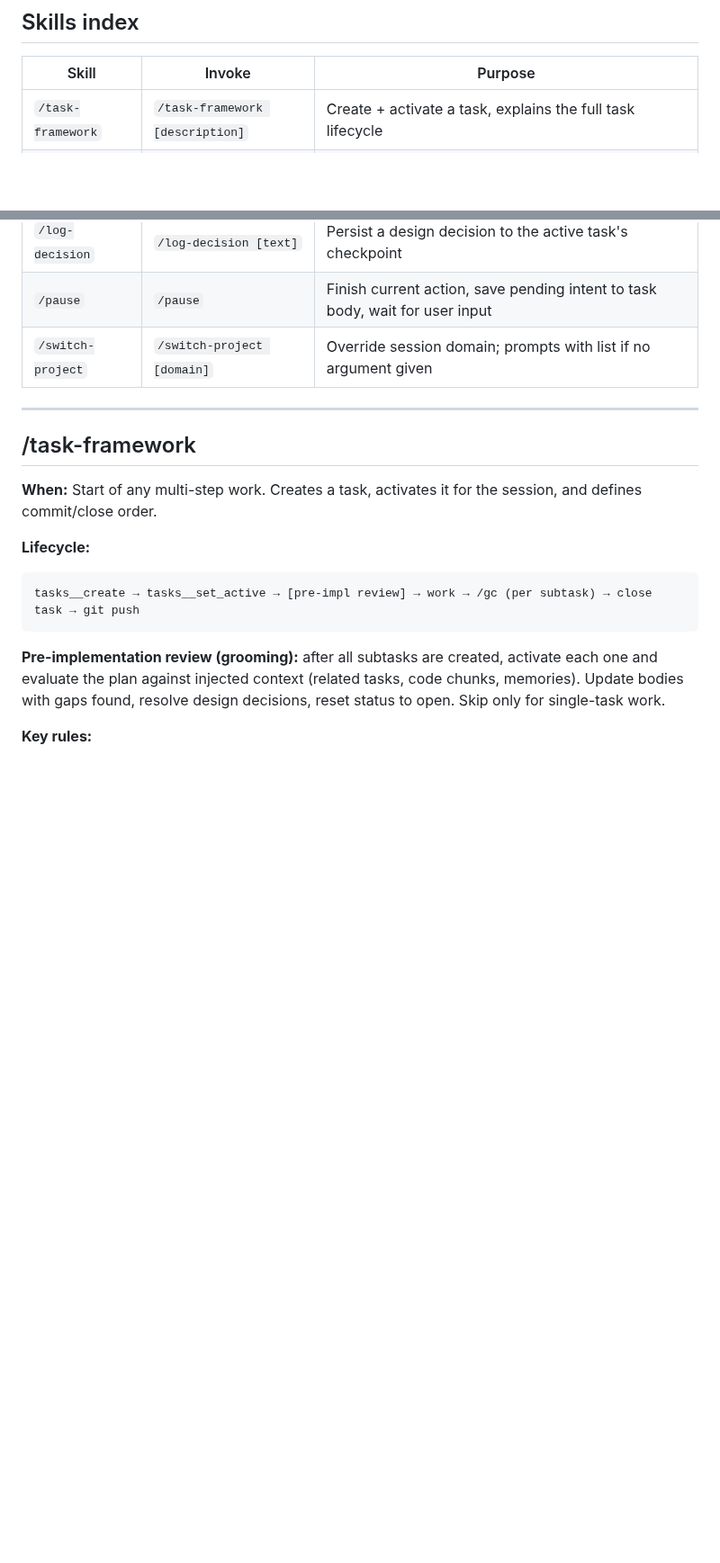
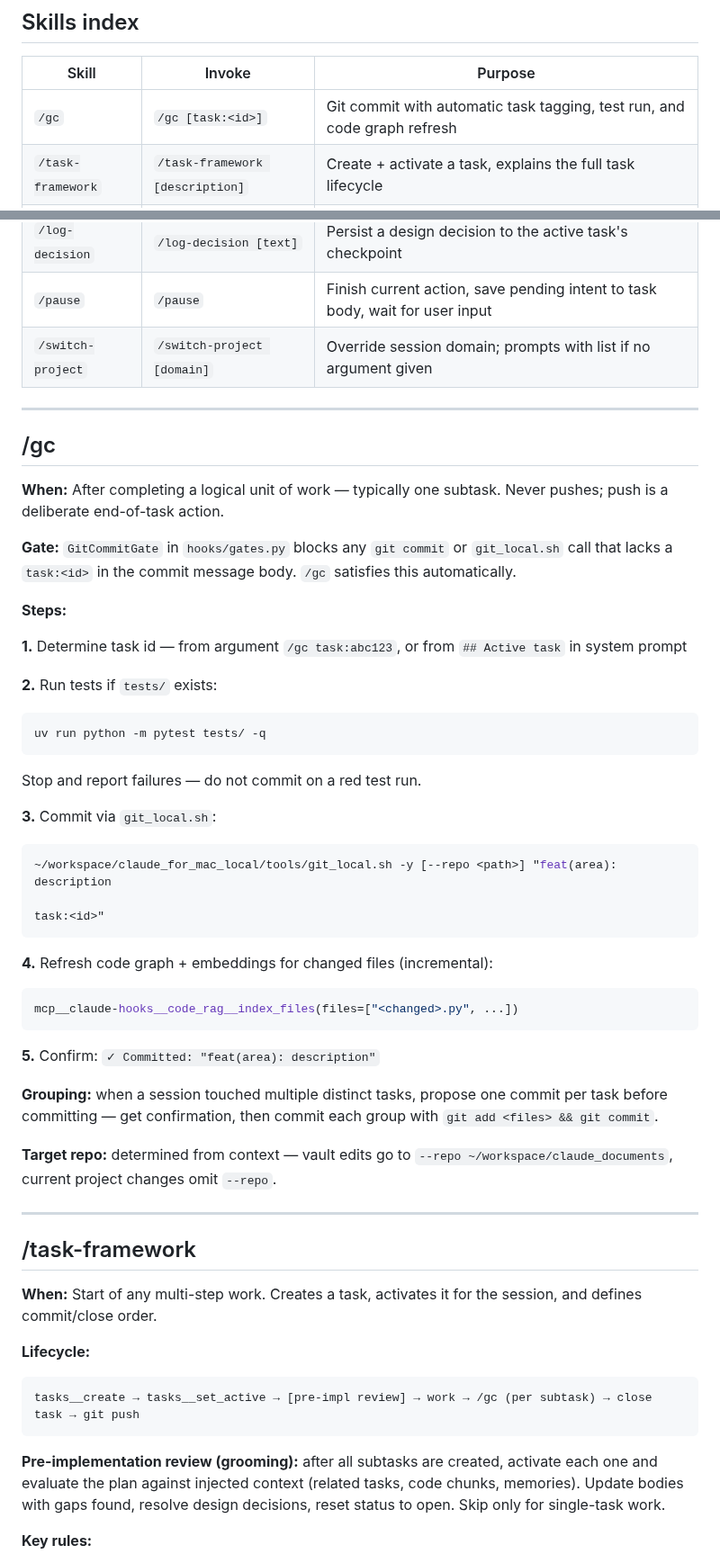
Before and after one commit to debaditya-mohankudo/Lite-Task-Framework-w-Claude-hooks, a Markdown page: docs/skills.md, 2 parts joined by grey strips. Shown at 90% size. Rendered like a GitHub page; blank space fills up the shorter version.

````diff
--- a/docs/skills.md
+++ b/docs/skills.md
@@ -6,11 +6,52 @@ Skills live in `skills/<name>` and are synced to `~/.claude/skills/<name>` after
 
 | Skill | Invoke | Purpose |
 | --- | --- | --- |
+| `/gc` | `/gc [task:<id>]` | Git commit with automatic task tagging, test run, and code graph refresh |
 | `/task-framework` | `/task-framework [description]` | Create + activate a task, explains the full task lifecycle |
 | `/jira-task-create` | `/jira-task-create` | Jira-style issue creation — epic/story/task/bug/subtask hierarchy, templates, args |
 | `/log-decision` | `/log-decision [text]` | Persist a design decision to the active task's checkpoint |
 | `/pause` | `/pause` | Finish current action, save pending intent to task body, wait for user input |
 | `/switch-project` | `/switch-project [domain]` | Override session domain; prompts with list if no argument given |
+
+---
+
+## /gc
+
+**When:** After completing a logical unit of work — typically one subtask. Never pushes; push is a deliberate end-of-task action.
+
+**Gate:** `GitCommitGate` in `hooks/gates.py` blocks any `git commit` or `git_local.sh` call that lacks a `task:<id>` in the commit message body. `/gc` satisfies this automatically.
+
+**Steps:**
+
+**1.** Determine task id — from argument `/gc task:abc123`, or from `## Active task` in system prompt
+
+**2.** Run tests if `tests/` exists:
+
+```bash
+uv run python -m pytest tests/ -q
+```
+
+Stop and report failures — do not commit on a red test run.
+
+**3.** Commit via `git_local.sh`:
+
+```bash
+~/workspace/claude_for_mac_local/tools/git_local.sh -y [--repo <path>] "feat(area): description
+
+task:<id>"
+```
+
+**4.** Refresh code graph + embeddings for changed files (incremental):
+
+```python
+mcp__claude-hooks__code_rag__index_files(files=["<changed>.py", ...])
+```
+
+**5.** Confirm: `✓ Committed: "feat(area): description"`
+
+**Grouping:** when a session touched multiple distinct tasks, propose one commit per task before committing — get confirmation, then commit each group with `git add <files> && git commit`.
+
+**Target repo:** determined from context — vault edits go to `--repo ~/workspace/claude_documents`, current project changes omit `--repo`.
 
 ---
 
````
Also changed, not shown: skills/gc/skill.md (added, +132 -0 lines).
